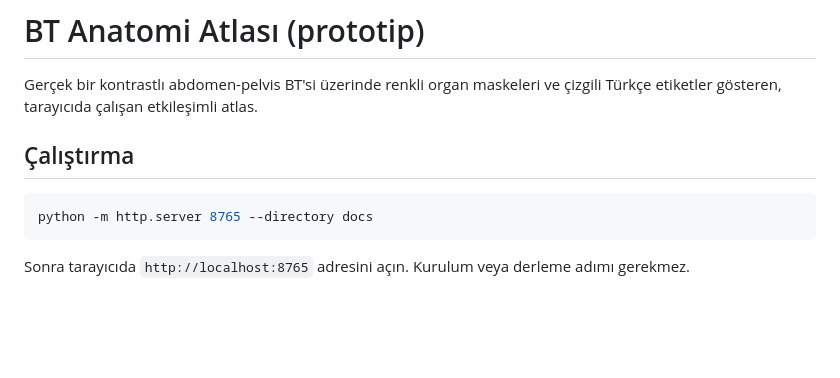
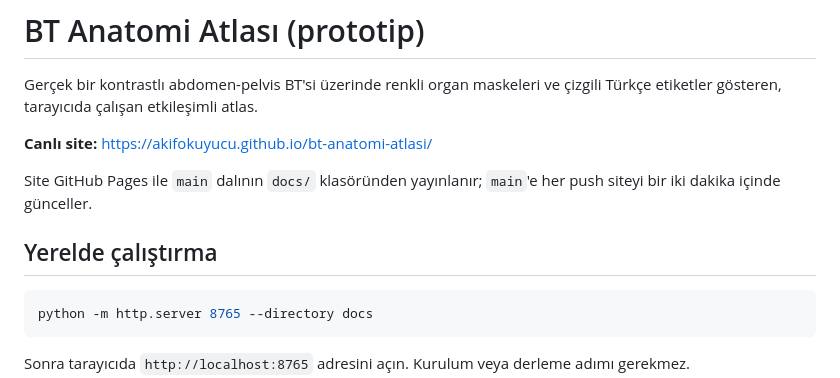
Before and after one commit to akifokuyucu/bt-anatomi-atlasi, a Markdown page: README.md, the part around the change. Drawn GitHub-style; blank space fills up the shorter version.

Commit message:
README: canlı site bağlantısı
Co-Authored-By: Claude Opus 5.5 <noreply@anthropic.com>

````diff
--- a/README.md
+++ b/README.md
@@ -2,7 +2,11 @@
 
 Gerçek bir kontrastlı abdomen-pelvis BT'si üzerinde renkli organ maskeleri ve çizgili Türkçe etiketler gösteren, tarayıcıda çalışan etkileşimli atlas.
 
-## Çalıştırma
+**Canlı site:** https://akifokuyucu.github.io/bt-anatomi-atlasi/
+
+Site GitHub Pages ile `main` dalının `docs/` klasöründen yayınlanır; `main`'e her push siteyi bir iki dakika içinde günceller.
+
+## Yerelde çalıştırma
 
 ```bash
 python -m http.server 8765 --directory docs
````
